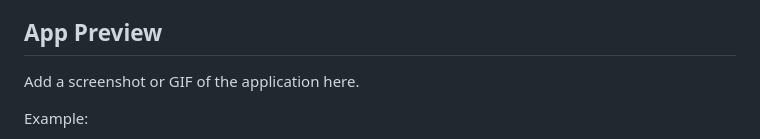
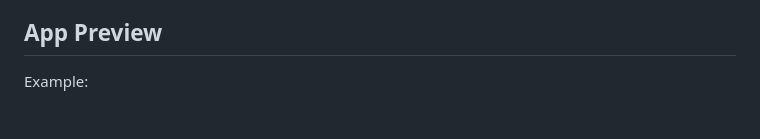
Before and after one commit to Maitha-Rashed/Challenge-9-Model-Deployment, a Markdown page: README.md, the part around the change. GitHub-like rendering; blank space fills up the shorter version.

```diff
--- a/README.md
+++ b/README.md
@@ -111,9 +111,6 @@ A `Sample Images` folder is included in the project to provide example images th
 - On the free hosted version, the first request after inactivity may be delayed because the service needs to restart
 
 ## App Preview
-
-Add a screenshot or GIF of the application here.
-
 Example:
 
 ![App Preview](assets/app_preview.png)
```
